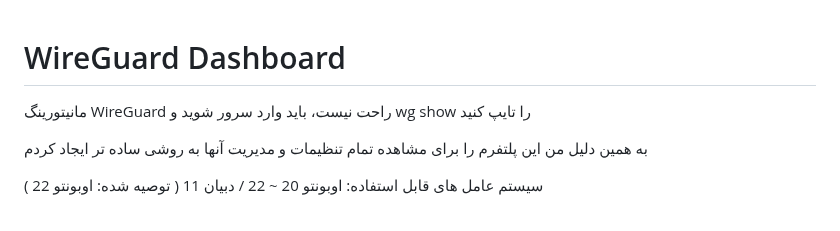
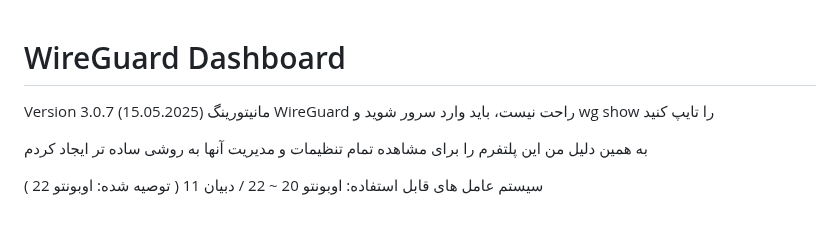
Before and after one commit to amirmbn/WireGuard-Dashboard, a Markdown page: README.md, the part around the change. Drawn GitHub-style.

```diff
--- a/README.md
+++ b/README.md
@@ -1,4 +1,5 @@
 # WireGuard Dashboard
+Version 3.0.7 (15.05.2025)
 مانیتورینگ WireGuard راحت نیست، باید وارد سرور شوید و wg show را تایپ کنید<br>
 
 به همین دلیل من این پلتفرم را برای مشاهده تمام تنظیمات و مدیریت آنها به روشی ساده تر ایجاد کردم
```
